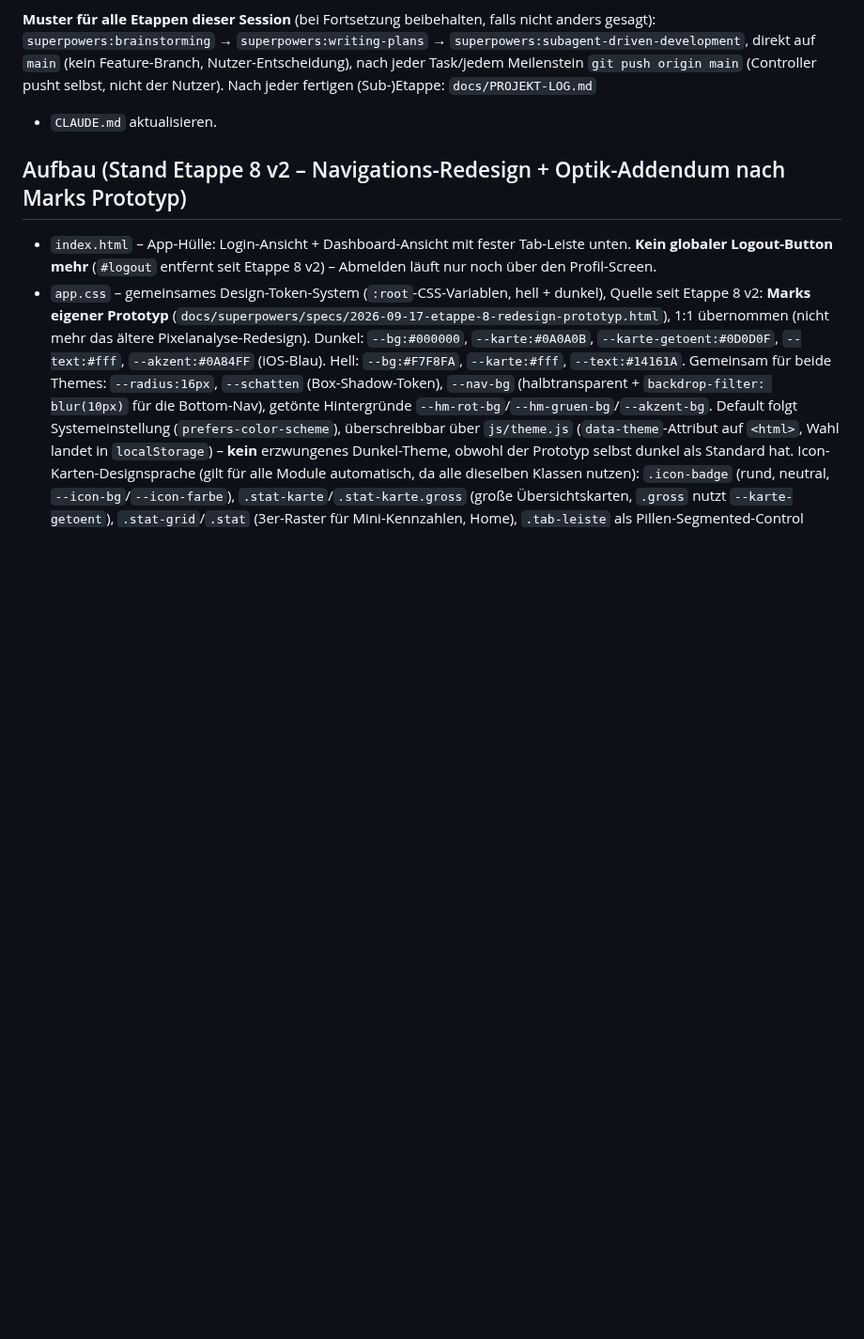
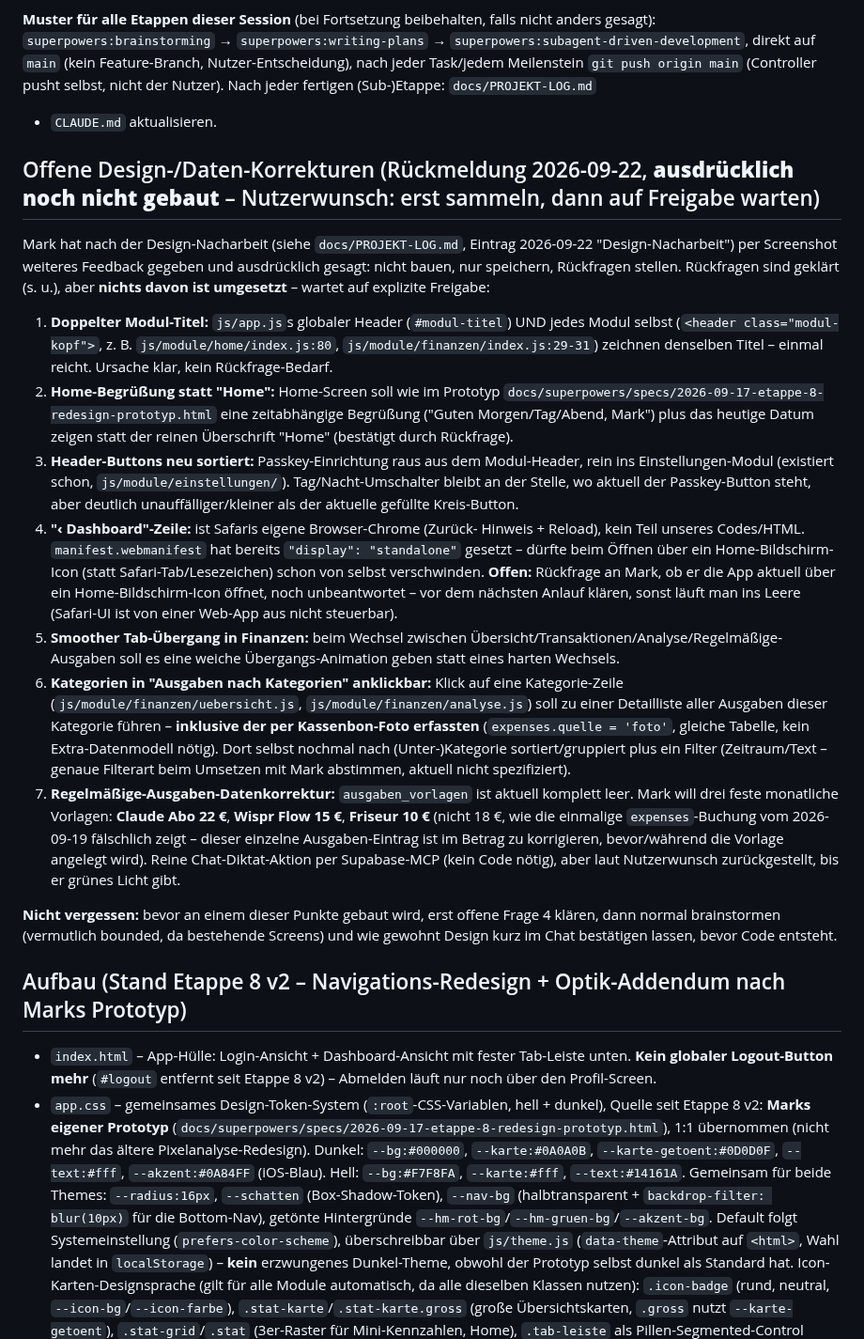
Before and after one commit to mkunau-ctrl/mein-dashboard, a Markdown page: CLAUDE.md, the part around the change. Shown at 94% size. Rendered like a GitHub page; blank space fills up the shorter version.

Commit message:
docs: weiteres Design-/Daten-Feedback gesammelt (noch nicht gebaut)
Nutzerwunsch: nur speichern, nicht bauen. Sieben Punkte dokumentiert
(doppelter Modul-Titel, Home-Begruessung, Header-Buttons umsortiert,
Safari-Zurueck-Zeile, Tab-Uebergangsanimation, anklickbare Kategorien
mit Detail+Filter, Regelmaessige-Ausgaben-Datenkorrektur). Kein Code
geaendert.

Co-Authored-By: Claude Sonnet 5 <noreply@anthropic.com>
Claude-Session: https://claude.ai/code/session_01ACXNWamcvKdWRro9R5DefZ

```diff
--- a/CLAUDE.md
+++ b/CLAUDE.md
@@ -249,6 +249,62 @@ direkt auf `main` (kein Feature-Branch, Nutzer-Entscheidung), nach jeder
 Task/jedem Meilenstein `git push origin main` (Controller pusht selbst,
 nicht der Nutzer). Nach jeder fertigen (Sub-)Etappe: `docs/PROJEKT-LOG.md`
 + `CLAUDE.md` aktualisieren.
+
+## Offene Design-/Daten-Korrekturen (Rückmeldung 2026-09-22, **ausdrücklich noch nicht gebaut** – Nutzerwunsch: erst sammeln, dann auf Freigabe warten)
+
+Mark hat nach der Design-Nacharbeit (siehe `docs/PROJEKT-LOG.md`,
+Eintrag 2026-09-22 "Design-Nacharbeit") per Screenshot weiteres Feedback
+gegeben und ausdrücklich gesagt: nicht bauen, nur speichern, Rückfragen
+stellen. Rückfragen sind geklärt (s. u.), aber **nichts davon ist
+umgesetzt** – wartet auf explizite Freigabe:
+
+1. **Doppelter Modul-Titel:** `js/app.js`s globaler Header
+   (`#modul-titel`) UND jedes Modul selbst (`<header class="modul-kopf">`,
+   z. B. `js/module/home/index.js:80`, `js/module/finanzen/index.js:29-31`)
+   zeichnen denselben Titel – einmal reicht. Ursache klar, kein
+   Rückfrage-Bedarf.
+2. **Home-Begrüßung statt "Home":** Home-Screen soll wie im Prototyp
+   `docs/superpowers/specs/2026-09-17-etappe-8-redesign-prototyp.html`
+   eine zeitabhängige Begrüßung ("Guten Morgen/Tag/Abend, Mark") plus
+   das heutige Datum zeigen statt der reinen Überschrift "Home"
+   (bestätigt durch Rückfrage).
+3. **Header-Buttons neu sortiert:** Passkey-Einrichtung raus aus dem
+   Modul-Header, rein ins Einstellungen-Modul (existiert schon,
+   `js/module/einstellungen/`). Tag/Nacht-Umschalter bleibt an der
+   Stelle, wo aktuell der Passkey-Button steht, aber deutlich
+   unauffälliger/kleiner als der aktuelle gefüllte Kreis-Button.
+4. **"‹ Dashboard"-Zeile:** ist Safaris eigene Browser-Chrome (Zurück-
+   Hinweis + Reload), kein Teil unseres Codes/HTML. `manifest.webmanifest`
+   hat bereits `"display": "standalone"` gesetzt – dürfte beim Öffnen
+   über ein Home-Bildschirm-Icon (statt Safari-Tab/Lesezeichen) schon
+   von selbst verschwinden. **Offen:** Rückfrage an Mark, ob er die App
+   aktuell über ein Home-Bildschirm-Icon öffnet, noch unbeantwortet –
+   vor dem nächsten Anlauf klären, sonst läuft man ins Leere (Safari-UI
+   ist von einer Web-App aus nicht steuerbar).
+5. **Smoother Tab-Übergang in Finanzen:** beim Wechsel zwischen
+   Übersicht/Transaktionen/Analyse/Regelmäßige-Ausgaben soll es eine
+   weiche Übergangs-Animation geben statt eines harten Wechsels.
+6. **Kategorien in "Ausgaben nach Kategorien" anklickbar:** Klick auf
+   eine Kategorie-Zeile (`js/module/finanzen/uebersicht.js`,
+   `js/module/finanzen/analyse.js`) soll zu einer Detailliste aller
+   Ausgaben dieser Kategorie führen – **inklusive der per Kassenbon-Foto
+   erfassten** (`expenses.quelle = 'foto'`, gleiche Tabelle, kein
+   Extra-Datenmodell nötig). Dort selbst nochmal nach (Unter-)Kategorie
+   sortiert/gruppiert plus ein Filter (Zeitraum/Text – genaue Filterart
+   beim Umsetzen mit Mark abstimmen, aktuell nicht spezifiziert).
+7. **Regelmäßige-Ausgaben-Datenkorrektur:** `ausgaben_vorlagen` ist
+   aktuell komplett leer. Mark will drei feste monatliche Vorlagen:
+   **Claude Abo 22 €**, **Wispr Flow 15 €**, **Friseur 10 €** (nicht
+   18 €, wie die einmalige `expenses`-Buchung vom 2026-09-19 fälschlich
+   zeigt – dieser einzelne Ausgaben-Eintrag ist im Betrag zu korrigieren,
+   bevor/während die Vorlage angelegt wird). Reine Chat-Diktat-Aktion
+   per Supabase-MCP (kein Code nötig), aber laut Nutzerwunsch
+   zurückgestellt, bis er grünes Licht gibt.
+
+**Nicht vergessen:** bevor an einem dieser Punkte gebaut wird, erst
+offene Frage 4 klären, dann normal brainstormen (vermutlich bounded,
+da bestehende Screens) und wie gewohnt Design kurz im Chat bestätigen
+lassen, bevor Code entsteht.
 
 ## Aufbau (Stand Etappe 8 v2 – Navigations-Redesign + Optik-Addendum nach Marks Prototyp)
 
```
Also changed, not shown: docs/PROJEKT-LOG.md (+23 -0 lines).
